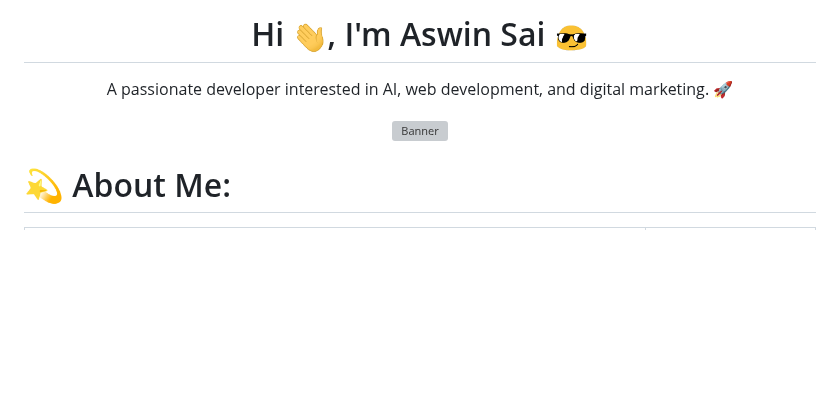
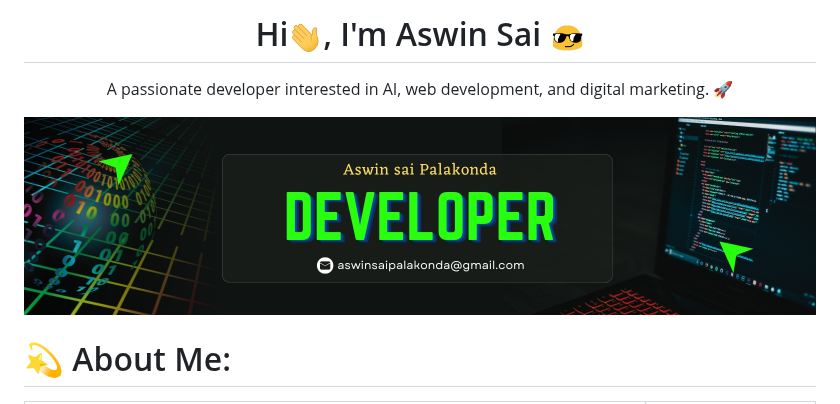
Before and after one commit to Aswinsaipalakonda/Aswinsaipalakonda, a Markdown page: README.md, the part around the change. GitHub-like rendering; blank space fills up the shorter version; grey boxes are pictures that could not be loaded.

```diff
--- a/README.md
+++ b/README.md
@@ -1,7 +1,7 @@
 
 <div align="center" style="display: flex; justify-content: space-between; flex-direction: row;">
   <!--<img src="./img/banner.png" width="100%">  -->
-  <h1> Hi <img src="./img/hi-gif.gif" width="35" align="center">, I'm Aswin Sai <img src="./img/sunglasses.gif" width="35" align="center"> </h1>
+  <h1> Hi<img src="./img/hi-gif.gif" width="35" align="center">, I'm Aswin Sai <img src="./img/sunglasses.gif" width="35" align="center"> </h1>
 </div>
 
 <p align="center">
@@ -9,7 +9,7 @@
 </p>
 
 <p align="center">
-  <img src="banner.jpg" alt="Banner" width="1000"/>
+  <img src="./img/banner.jpg" alt="Banner" width="1000"/>
 </p>
 
 # 💫 About Me:
```
